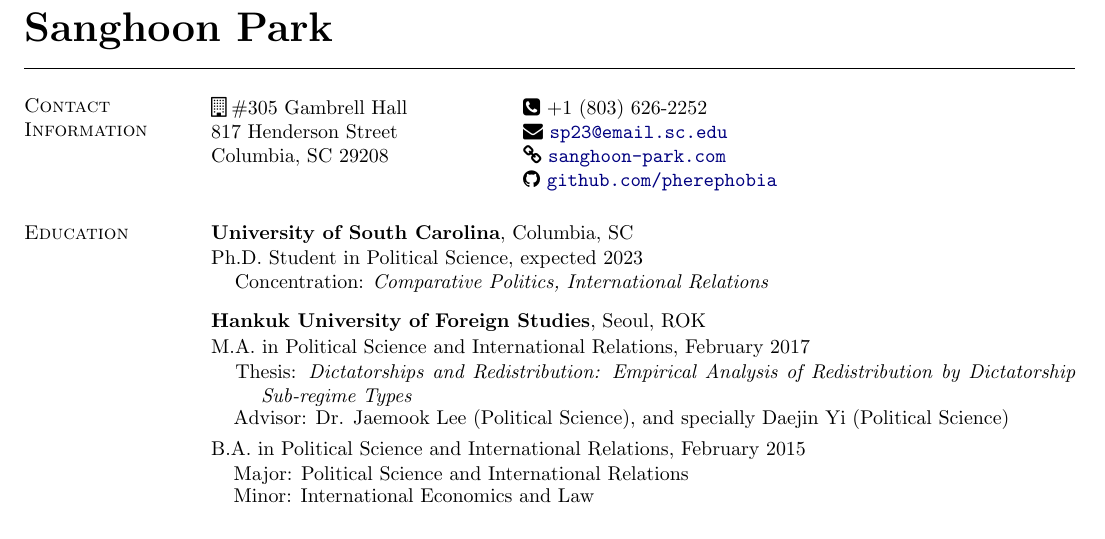
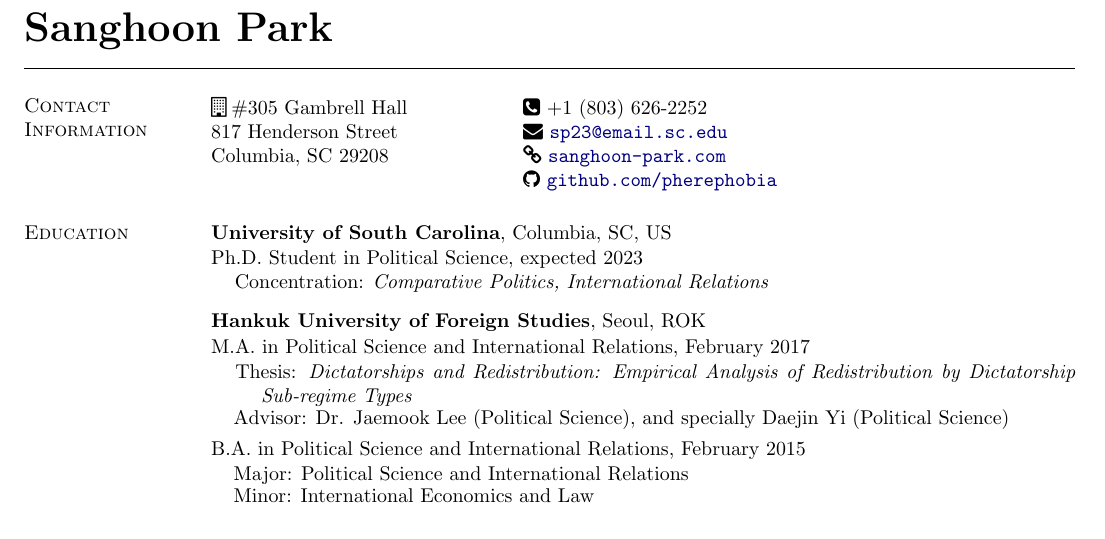
Before and after one commit to pherephobia/CV_Sanghoon, a LaTeX CV (Sanghoon_Park_CV.tex): part of page 1 of 4, cut so that both start at the same text. Compiled offline with pdfLaTeX.

Commit message:
Country added
US added

```diff
--- a/Sanghoon_Park_CV.tex
+++ b/Sanghoon_Park_CV.tex
@@ -59,7 +59,7 @@
 \end{tabular}
 
 \section{\sc Education}
-{\bf University of South Carolina}, Columbia, SC
+{\bf University of South Carolina}, Columbia, SC, US
 
 \vspace*{-4mm}
 Ph.D. Student in Political Science, expected 2023\\
```
Also changed, not shown: Sanghoon_Park_CV.pdf, 2 other files.
